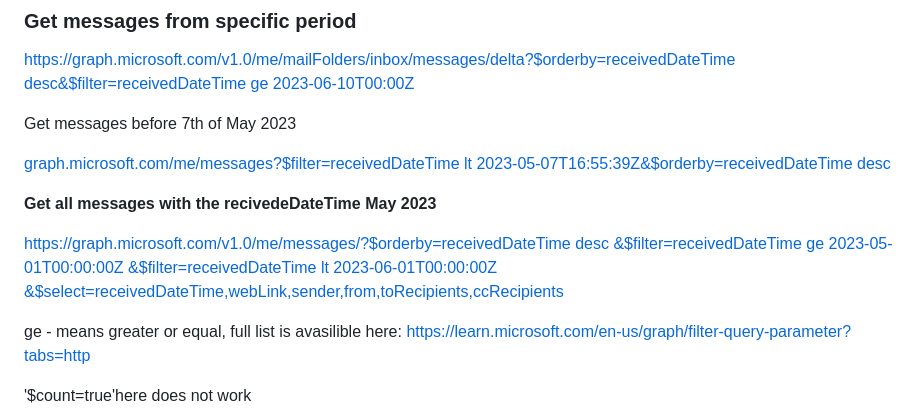
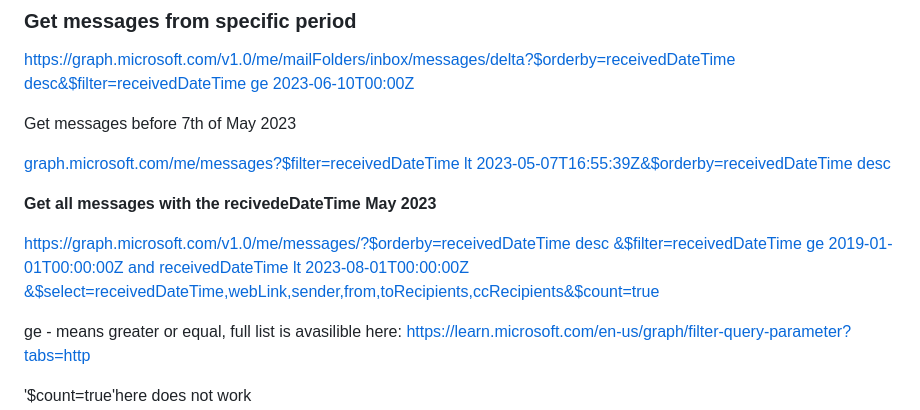
Before and after one commit to juzeppejostko/soursa_test, a Markdown page: List_of_graph_commands.md, the part around the change. Drawn GitHub-style.

Commit message:
multiple conditions request was updated according to Postman's requirements

```diff
--- a/List_of_graph_commands.md
+++ b/List_of_graph_commands.md
@@ -55,7 +55,7 @@ Get messages before 7th of May 2023
 <p><a href="#">graph.microsoft.com/me/messages?$filter=receivedDateTime lt 2023-05-07T16:55:39Z&$orderby=receivedDateTime desc</a></p>
 
 <b>Get all messages with the recivedeDateTime May 2023</b><br>
-<p><a href="#">https://graph.microsoft.com/v1.0/me/messages/?$orderby=receivedDateTime desc &$filter=receivedDateTime ge 2023-05-01T00:00:00Z &$filter=receivedDateTime lt 2023-06-01T00:00:00Z &$select=receivedDateTime,webLink,sender,from,toRecipients,ccRecipients</a></p>
+<p><a href="#">https://graph.microsoft.com/v1.0/me/messages/?$orderby=receivedDateTime desc &$filter=receivedDateTime ge 2019-01-01T00:00:00Z and receivedDateTime lt 2023-08-01T00:00:00Z &$select=receivedDateTime,webLink,sender,from,toRecipients,ccRecipients&$count=true</a></p>
 
 ge - means greater or equal, full list is avasilible here: https://learn.microsoft.com/en-us/graph/filter-query-parameter?tabs=http
 
```
